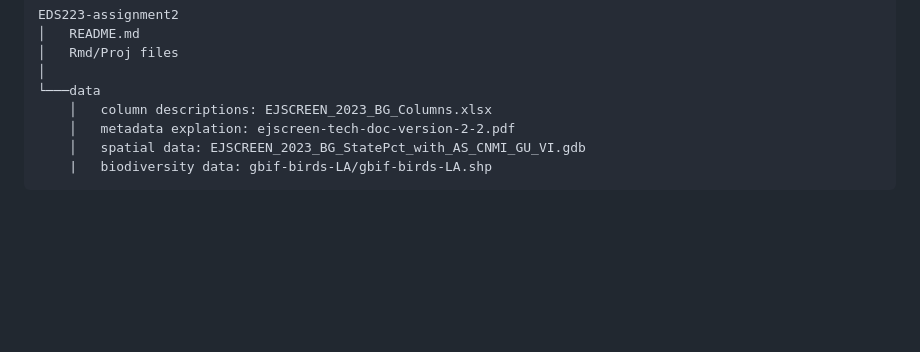
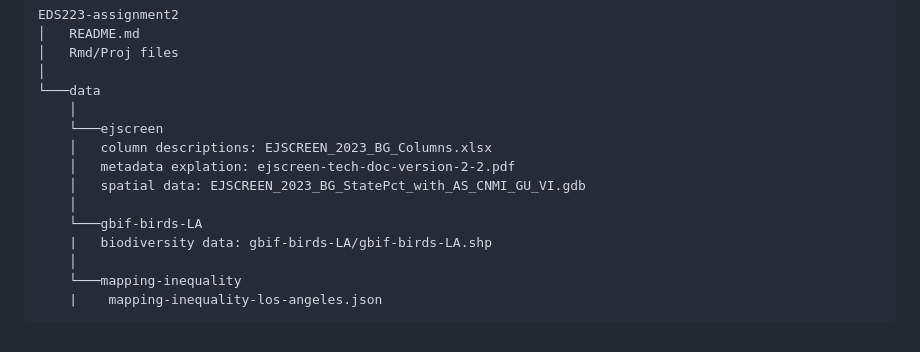
Before and after one commit to hmchilders/Historical_Redlining, a Markdown page: README.md, the part around the change. GitHub-like rendering; blank space fills up the shorter version.

````diff
--- a/README.md
+++ b/README.md
@@ -51,8 +51,15 @@ EDS223-assignment2
 │   Rmd/Proj files
 │
 └───data
+    │
+    └───ejscreen
     │   column descriptions: EJSCREEN_2023_BG_Columns.xlsx
     │   metadata explation: ejscreen-tech-doc-version-2-2.pdf
     │   spatial data: EJSCREEN_2023_BG_StatePct_with_AS_CNMI_GU_VI.gdb
+    │
+    └───gbif-birds-LA
     |   biodiversity data: gbif-birds-LA/gbif-birds-LA.shp
+    │
+    └───mapping-inequality
+    |    mapping-inequality-los-angeles.json
 ```
````
